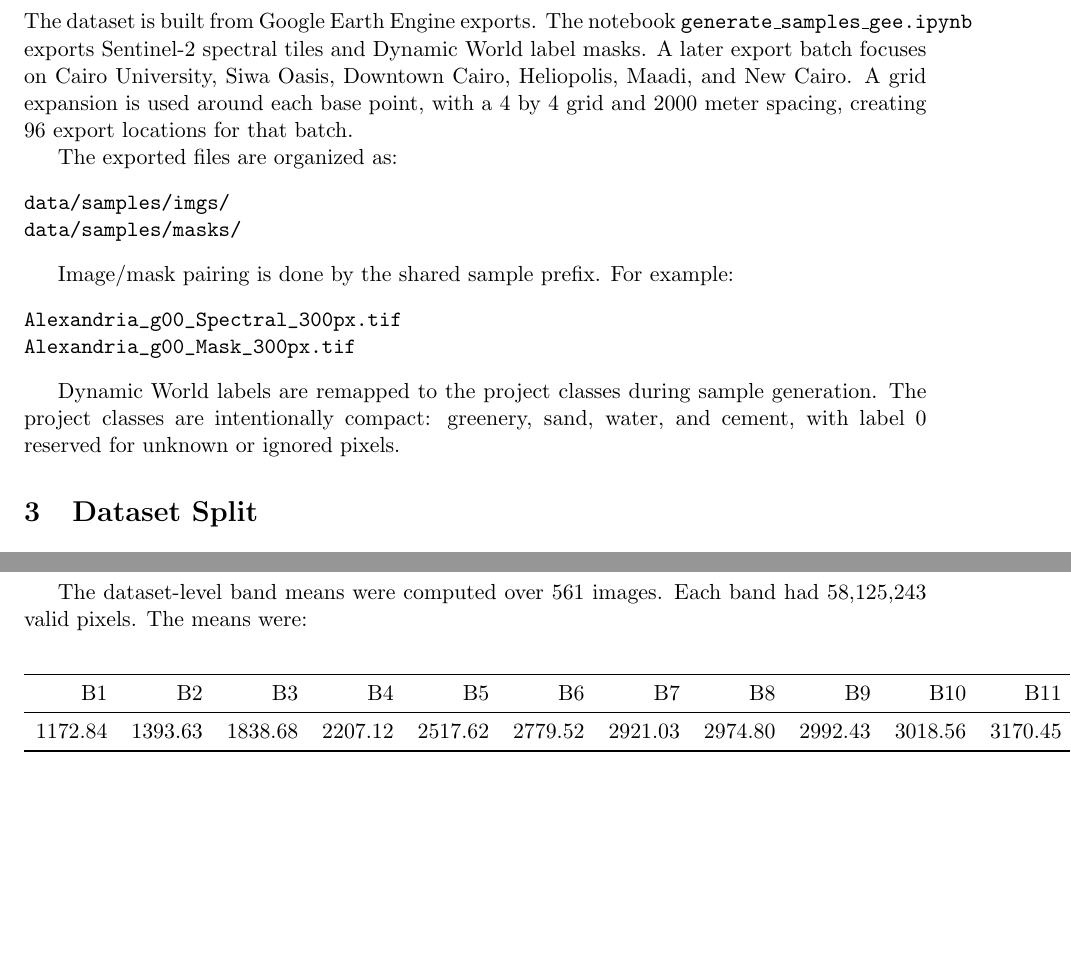
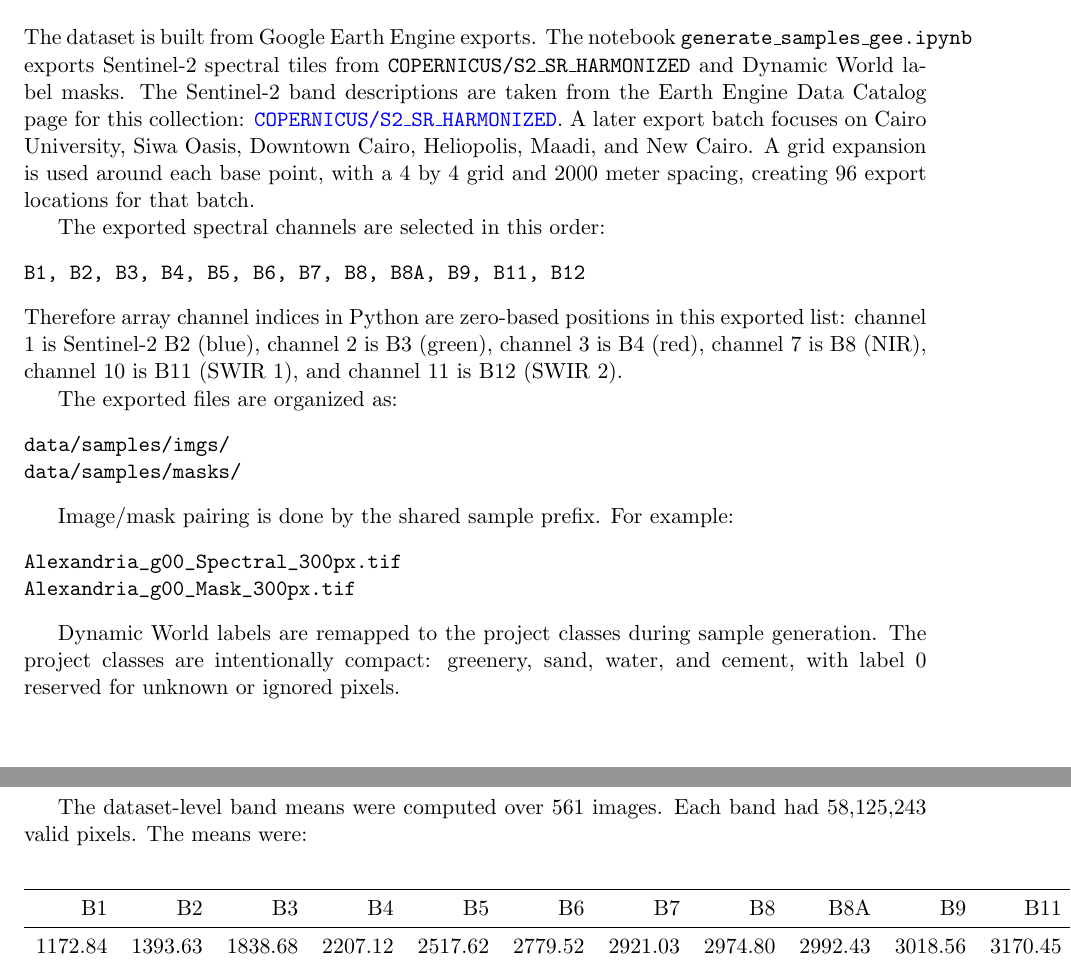
Before and after one commit to Mohamed-Ashraf273/satellite-imagery, a LaTeX document (docs/report.tex): two parts of pages 2 and 3 of 9, joined at a grey line, cut so that both start at the same text, the shorter picture padded with empty space. Compiled offline with pdfLaTeX.

Commit message:
update report

```diff
--- a/docs/report.tex
+++ b/docs/report.tex
@@ -55,7 +55,13 @@ The main saved artifacts are \texttt{model.pkl} for the ML model and \texttt{bes
 
 \section{Data Source and Generation}
 
-The dataset is built from Google Earth Engine exports. The notebook \texttt{generate\_samples\_gee.ipynb} exports Sentinel-2 spectral tiles and Dynamic World label masks. A later export batch focuses on Cairo University, Siwa Oasis, Downtown Cairo, Heliopolis, Maadi, and New Cairo. A grid expansion is used around each base point, with a 4 by 4 grid and 2000 meter spacing, creating 96 export locations for that batch.
+The dataset is built from Google Earth Engine exports. The notebook \texttt{generate\_samples\_gee.ipynb} exports Sentinel-2 spectral tiles from \texttt{COPERNICUS/S2\_SR\_HARMONIZED} and Dynamic World label masks. The Sentinel-2 band descriptions are taken from the Earth Engine Data Catalog page for this collection: \href{https://developers.google.com/earth-engine/datasets/catalog/COPERNICUS_S2_SR_HARMONIZED}{\texttt{COPERNICUS/S2\_SR\_HARMONIZED}}. A later export batch focuses on Cairo University, Siwa Oasis, Downtown Cairo, Heliopolis, Maadi, and New Cairo. A grid expansion is used around each base point, with a 4 by 4 grid and 2000 meter spacing, creating 96 export locations for that batch.
+
+The exported spectral channels are selected in this order:
+\begin{verbatim}
+B1, B2, B3, B4, B5, B6, B7, B8, B8A, B9, B11, B12
+\end{verbatim}
+Therefore array channel indices in Python are zero-based positions in this exported list: channel 1 is Sentinel-2 B2 (blue), channel 2 is B3 (green), channel 3 is B4 (red), channel 7 is B8 (NIR), channel 10 is B11 (SWIR 1), and channel 11 is B12 (SWIR 2).
 
 The exported files are organized as:
 \begin{verbatim}
@@ -122,7 +128,7 @@ The dataset-level band means were computed over 561 images. Each band had 58,125
 \begin{center}
 \begin{tabular}{rrrrrrrrrrrr}
 \toprule
-B1 & B2 & B3 & B4 & B5 & B6 & B7 & B8 & B9 & B10 & B11 & B12 \\
+B1 & B2 & B3 & B4 & B5 & B6 & B7 & B8 & B8A & B9 & B11 & B12 \\
 \midrule
 1172.84 & 1393.63 & 1838.68 & 2207.12 & 2517.62 & 2779.52 & 2921.03 & 2974.80 & 2992.43 & 3018.56 & 3170.45 & 2739.66 \\
 \bottomrule
```
Also changed, not shown: docs/report.pdf, 3 other files.
